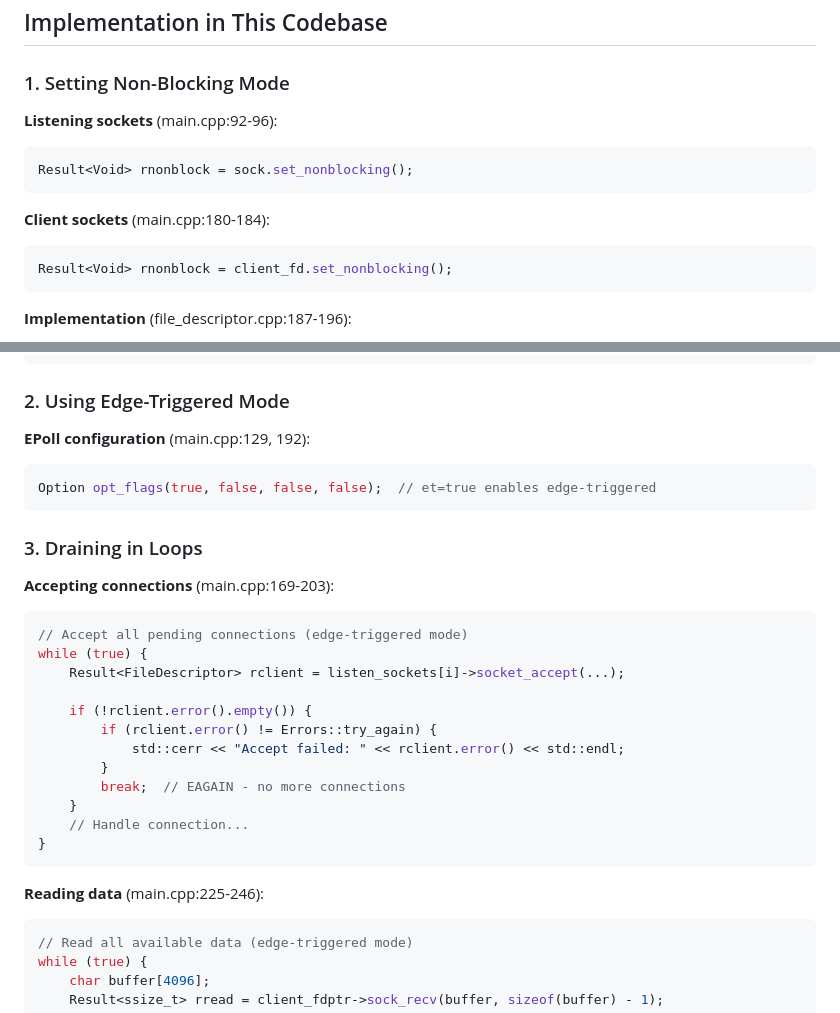
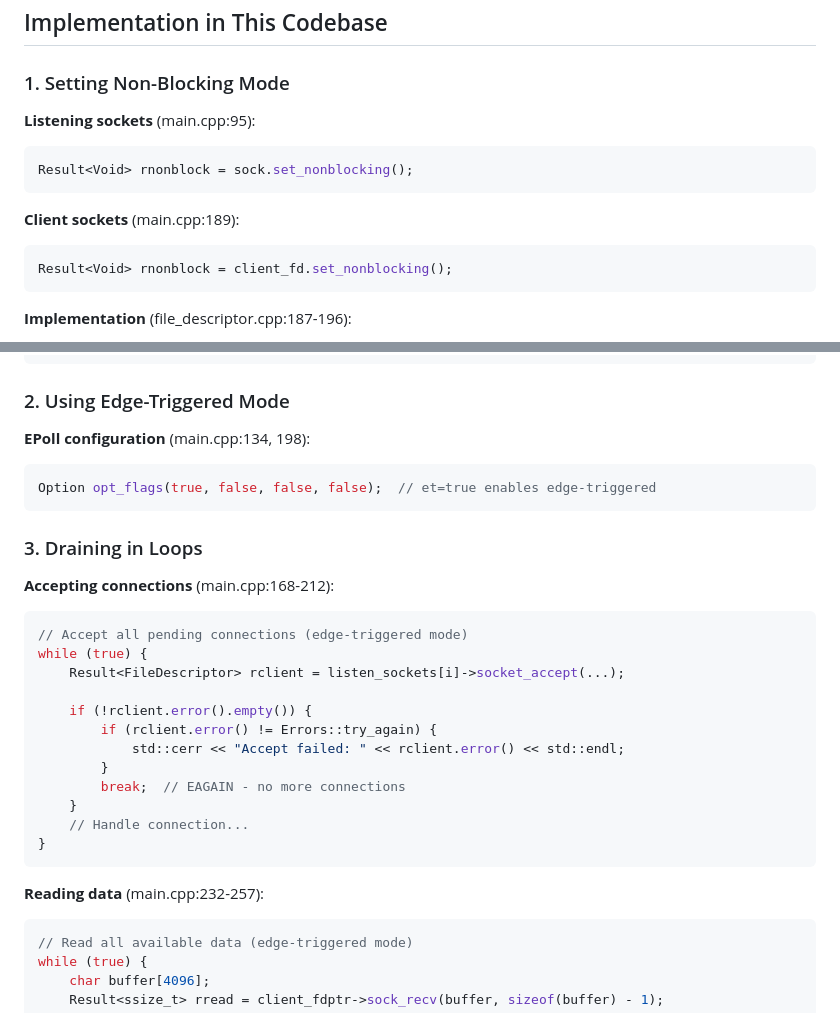
Before and after one commit to DavidLee18/42_webserv, a Markdown page: EPOLL_NON_BLOCKING.md, 2 parts joined by grey strips. Drawn GitHub-style.

Commit message:
Fix line number references in EPOLL_NON_BLOCKING.md
Co-authored-by: DavidLee18 <36877989+DavidLee18@users.noreply.github.com>

````diff
--- a/EPOLL_NON_BLOCKING.md
+++ b/EPOLL_NON_BLOCKING.md
@@ -67,12 +67,12 @@ while (true) {
 
 ### 1. Setting Non-Blocking Mode
 
-**Listening sockets** (main.cpp:92-96):
+**Listening sockets** (main.cpp:95):
 ```cpp
 Result<Void> rnonblock = sock.set_nonblocking();
 ```
 
-**Client sockets** (main.cpp:180-184):
+**Client sockets** (main.cpp:189):
 ```cpp
 Result<Void> rnonblock = client_fd.set_nonblocking();
 ```
@@ -93,14 +93,14 @@ Result<Void> FileDescriptor::set_nonblocking() {
 
 ### 2. Using Edge-Triggered Mode
 
-**EPoll configuration** (main.cpp:129, 192):
+**EPoll configuration** (main.cpp:134, 198):
 ```cpp
 Option opt_flags(true, false, false, false);  // et=true enables edge-triggered
 ```
 
 ### 3. Draining in Loops
 
-**Accepting connections** (main.cpp:169-203):
+**Accepting connections** (main.cpp:168-212):
 ```cpp
 // Accept all pending connections (edge-triggered mode)
 while (true) {
@@ -116,7 +116,7 @@ while (true) {
 }
 ```
 
-**Reading data** (main.cpp:225-246):
+**Reading data** (main.cpp:232-257):
 ```cpp
 // Read all available data (edge-triggered mode)
 while (true) {
````
